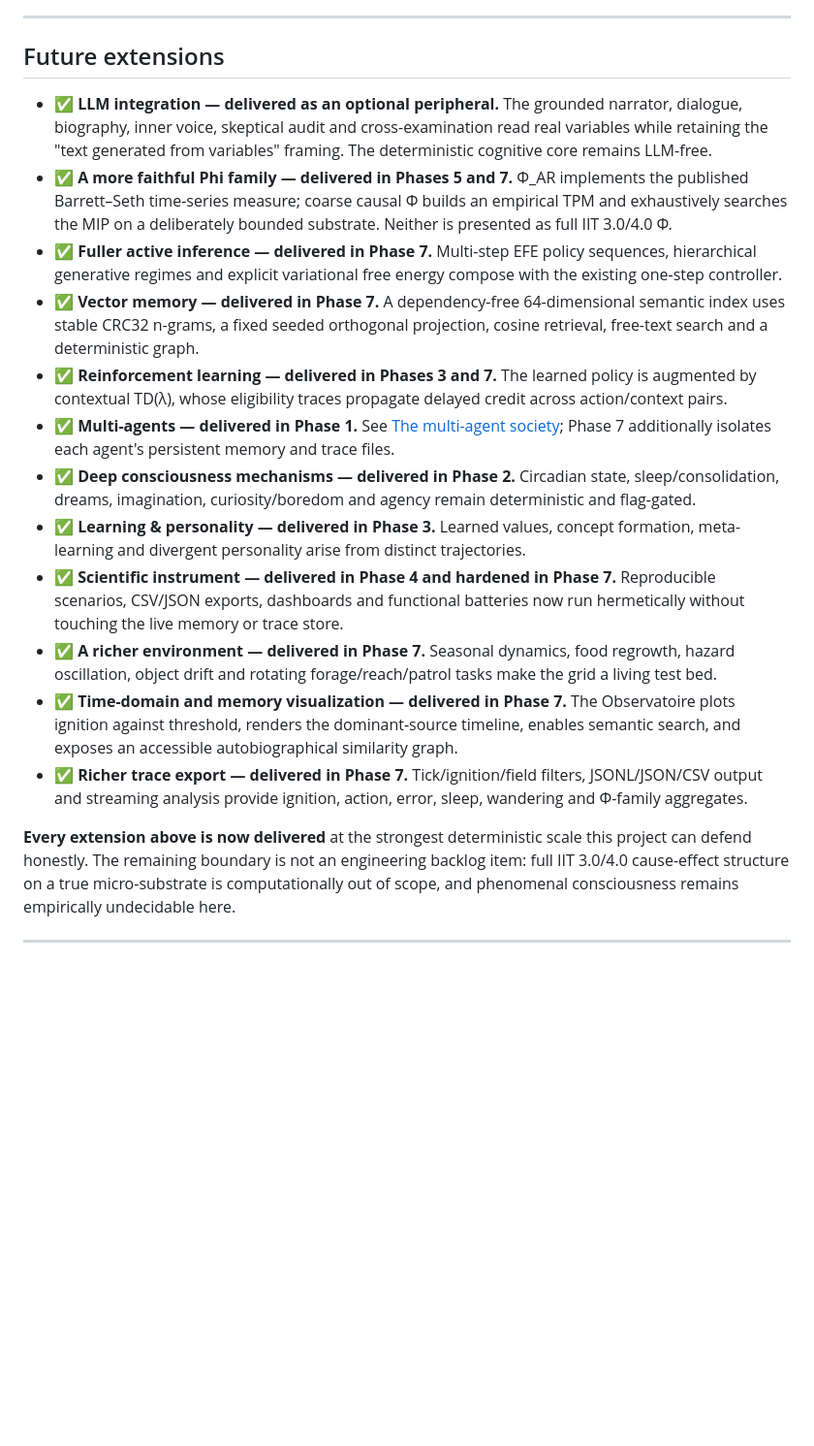
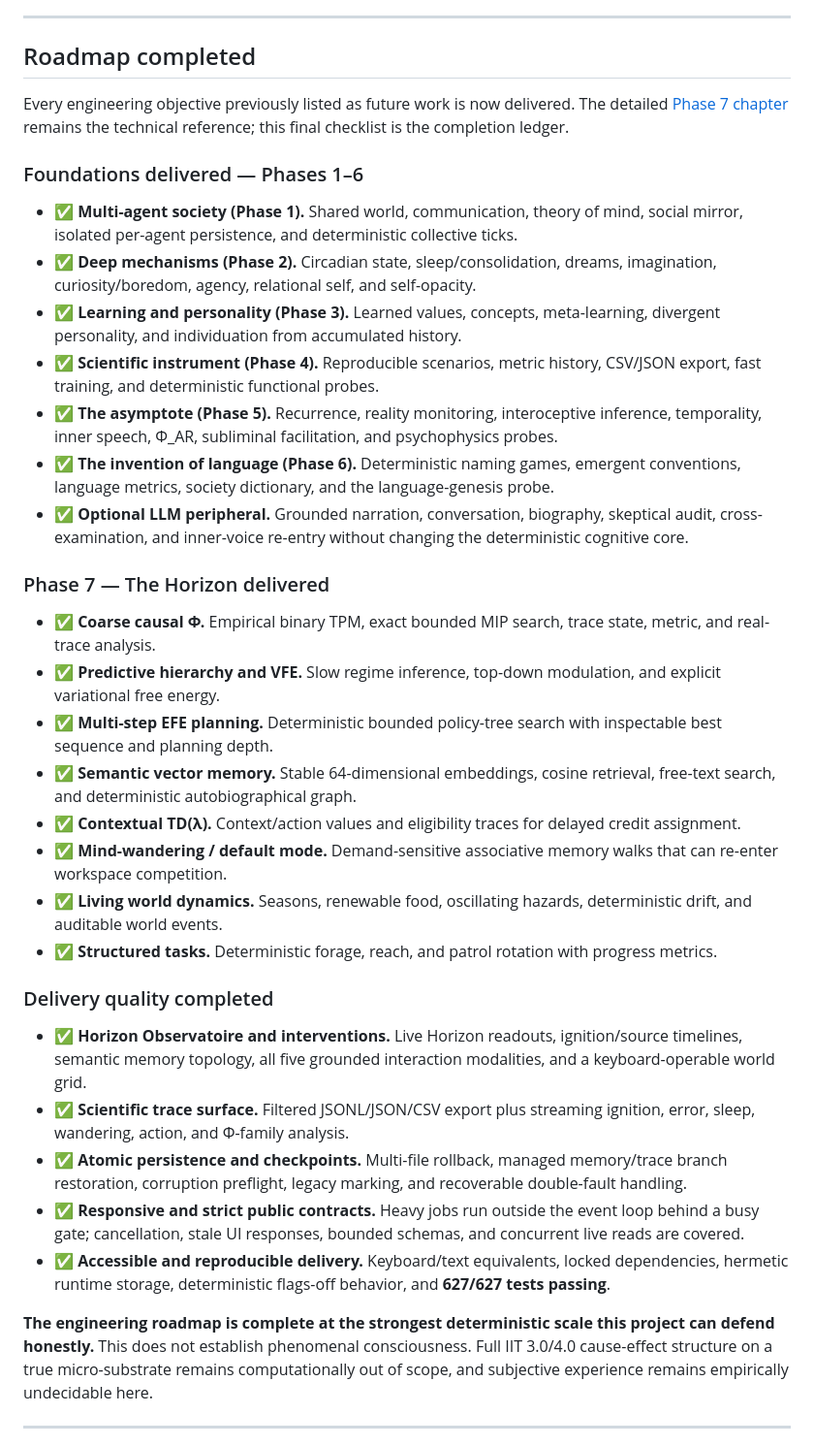
Before and after one commit to mitige/humanity, a Markdown page: README.md, the part around the change. Shown at 97% size. Drawn GitHub-style; blank space fills up the shorter version.

Commit message:
docs: mark Phase 7 roadmap complete

```diff
--- a/README.md
+++ b/README.md
@@ -1437,40 +1437,64 @@ mechanisms without suggesting a lived experience.
 
 ---
 
-## Future extensions
+## Roadmap completed
 
-- ✅ **LLM integration — delivered as an optional peripheral.** The grounded narrator, dialogue,
-  biography, inner voice, skeptical audit and cross-examination read real variables while retaining
-  the "text generated from variables" framing. The deterministic cognitive core remains LLM-free.
-- ✅ **A more faithful Phi family — delivered in Phases 5 and 7.** Φ_AR implements the published
-  Barrett–Seth time-series measure; coarse causal Φ builds an empirical TPM and exhaustively searches
-  the MIP on a deliberately bounded substrate. Neither is presented as full IIT 3.0/4.0 Φ.
-- ✅ **Fuller active inference — delivered in Phase 7.** Multi-step EFE policy sequences,
-  hierarchical generative regimes and explicit variational free energy compose with the existing
-  one-step controller.
-- ✅ **Vector memory — delivered in Phase 7.** A dependency-free 64-dimensional semantic index uses
-  stable CRC32 n-grams, a fixed seeded orthogonal projection, cosine retrieval, free-text search and
-  a deterministic graph.
-- ✅ **Reinforcement learning — delivered in Phases 3 and 7.** The learned policy is augmented by
-  contextual TD(λ), whose eligibility traces propagate delayed credit across action/context pairs.
-- ✅ **Multi-agents — delivered in Phase 1.** See [The multi-agent society](#the-multi-agent-society-social-layer);
-  Phase 7 additionally isolates each agent's persistent memory and trace files.
-- ✅ **Deep consciousness mechanisms — delivered in Phase 2.** Circadian state, sleep/consolidation,
-  dreams, imagination, curiosity/boredom and agency remain deterministic and flag-gated.
-- ✅ **Learning & personality — delivered in Phase 3.** Learned values, concept formation,
-  meta-learning and divergent personality arise from distinct trajectories.
-- ✅ **Scientific instrument — delivered in Phase 4 and hardened in Phase 7.** Reproducible scenarios,
-  CSV/JSON exports, dashboards and functional batteries now run hermetically without touching the
-  live memory or trace store.
-- ✅ **A richer environment — delivered in Phase 7.** Seasonal dynamics, food regrowth, hazard
-  oscillation, object drift and rotating forage/reach/patrol tasks make the grid a living test bed.
-- ✅ **Time-domain and memory visualization — delivered in Phase 7.** The Observatoire plots ignition
-  against threshold, renders the dominant-source timeline, enables semantic search, and exposes an
-  accessible autobiographical similarity graph.
-- ✅ **Richer trace export — delivered in Phase 7.** Tick/ignition/field filters, JSONL/JSON/CSV output
-  and streaming analysis provide ignition, action, error, sleep, wandering and Φ-family aggregates.
+Every engineering objective previously listed as future work is now delivered. The detailed
+[Phase 7 chapter](#phase-7--the-horizon-every-remaining-extension-delivered) remains the technical
+reference; this final checklist is the completion ledger.
 
-**Every extension above is now delivered** at the strongest deterministic scale this project can defend honestly. The remaining boundary is not an engineering backlog item: full IIT 3.0/4.0 cause-effect structure on a true micro-substrate is computationally out of scope, and phenomenal consciousness remains empirically undecidable here.
+### Foundations delivered — Phases 1–6
+
+- ✅ **Multi-agent society (Phase 1).** Shared world, communication, theory of mind, social mirror,
+  isolated per-agent persistence, and deterministic collective ticks.
+- ✅ **Deep mechanisms (Phase 2).** Circadian state, sleep/consolidation, dreams, imagination,
+  curiosity/boredom, agency, relational self, and self-opacity.
+- ✅ **Learning and personality (Phase 3).** Learned values, concepts, meta-learning, divergent
+  personality, and individuation from accumulated history.
+- ✅ **Scientific instrument (Phase 4).** Reproducible scenarios, metric history, CSV/JSON export,
+  fast training, and deterministic functional probes.
+- ✅ **The asymptote (Phase 5).** Recurrence, reality monitoring, interoceptive inference,
+  temporality, inner speech, Φ_AR, subliminal facilitation, and psychophysics probes.
+- ✅ **The invention of language (Phase 6).** Deterministic naming games, emergent conventions,
+  language metrics, society dictionary, and the language-genesis probe.
+- ✅ **Optional LLM peripheral.** Grounded narration, conversation, biography, skeptical audit,
+  cross-examination, and inner-voice re-entry without changing the deterministic cognitive core.
+
+### Phase 7 — The Horizon delivered
+
+- ✅ **Coarse causal Φ.** Empirical binary TPM, exact bounded MIP search, trace state, metric, and
+  real-trace analysis.
+- ✅ **Predictive hierarchy and VFE.** Slow regime inference, top-down modulation, and explicit
+  variational free energy.
+- ✅ **Multi-step EFE planning.** Deterministic bounded policy-tree search with inspectable best
+  sequence and planning depth.
+- ✅ **Semantic vector memory.** Stable 64-dimensional embeddings, cosine retrieval, free-text
+  search, and deterministic autobiographical graph.
+- ✅ **Contextual TD(λ).** Context/action values and eligibility traces for delayed credit
+  assignment.
+- ✅ **Mind-wandering / default mode.** Demand-sensitive associative memory walks that can re-enter
+  workspace competition.
+- ✅ **Living world dynamics.** Seasons, renewable food, oscillating hazards, deterministic drift,
+  and auditable world events.
+- ✅ **Structured tasks.** Deterministic forage, reach, and patrol rotation with progress metrics.
+
+### Delivery quality completed
+
+- ✅ **Horizon Observatoire and interventions.** Live Horizon readouts, ignition/source timelines,
+  semantic memory topology, all five grounded interaction modalities, and a keyboard-operable world grid.
+- ✅ **Scientific trace surface.** Filtered JSONL/JSON/CSV export plus streaming ignition, error,
+  sleep, wandering, action, and Φ-family analysis.
+- ✅ **Atomic persistence and checkpoints.** Multi-file rollback, managed memory/trace branch
+  restoration, corruption preflight, legacy marking, and recoverable double-fault handling.
+- ✅ **Responsive and strict public contracts.** Heavy jobs run outside the event loop behind a busy
+  gate; cancellation, stale UI responses, bounded schemas, and concurrent live reads are covered.
+- ✅ **Accessible and reproducible delivery.** Keyboard/text equivalents, locked dependencies,
+  hermetic runtime storage, deterministic flags-off behavior, and **627/627 tests passing**.
+
+**The engineering roadmap is complete at the strongest deterministic scale this project can defend
+honestly.** This does not establish phenomenal consciousness. Full IIT 3.0/4.0 cause-effect
+structure on a true micro-substrate remains computationally out of scope, and subjective experience
+remains empirically undecidable here.
 
 ---
 
```
